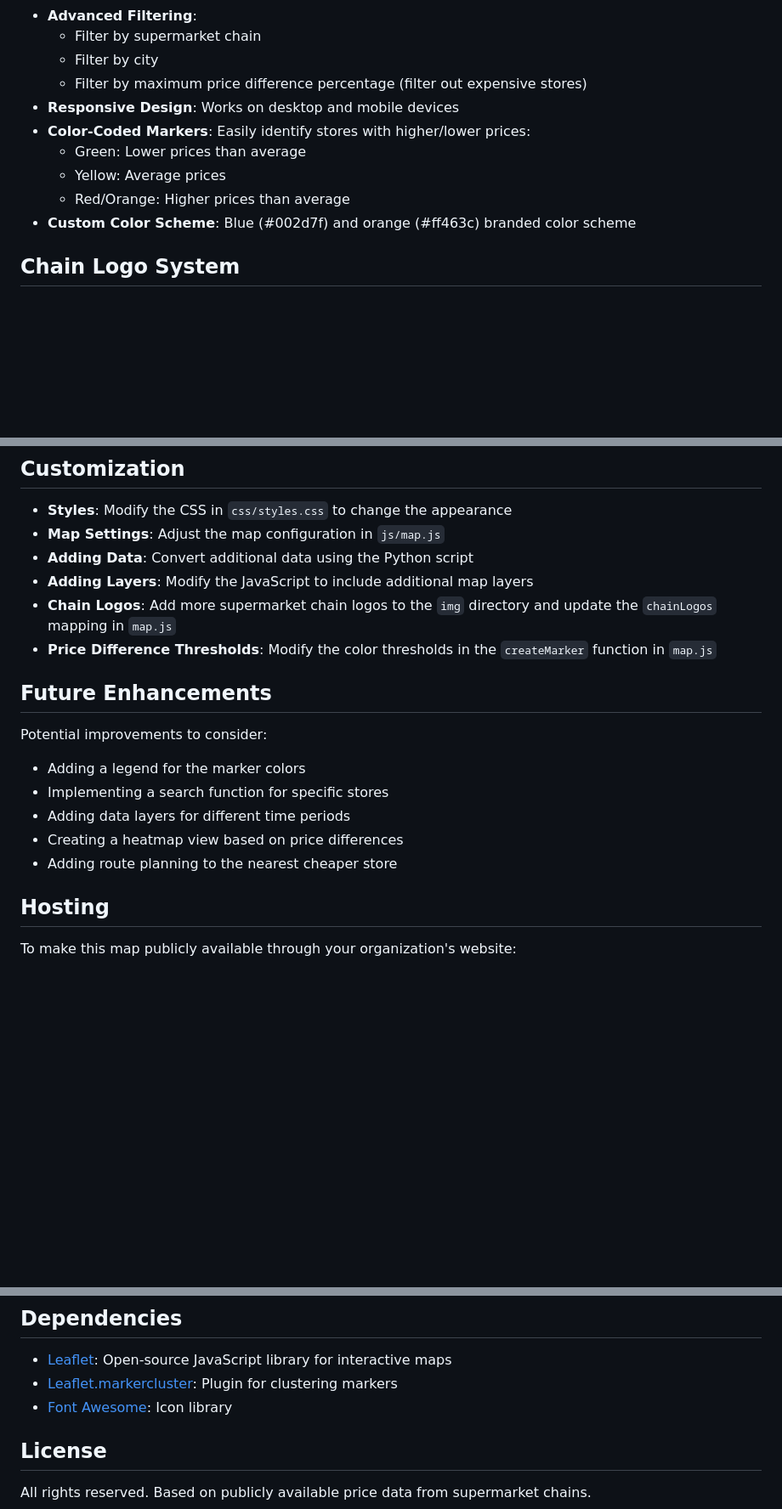
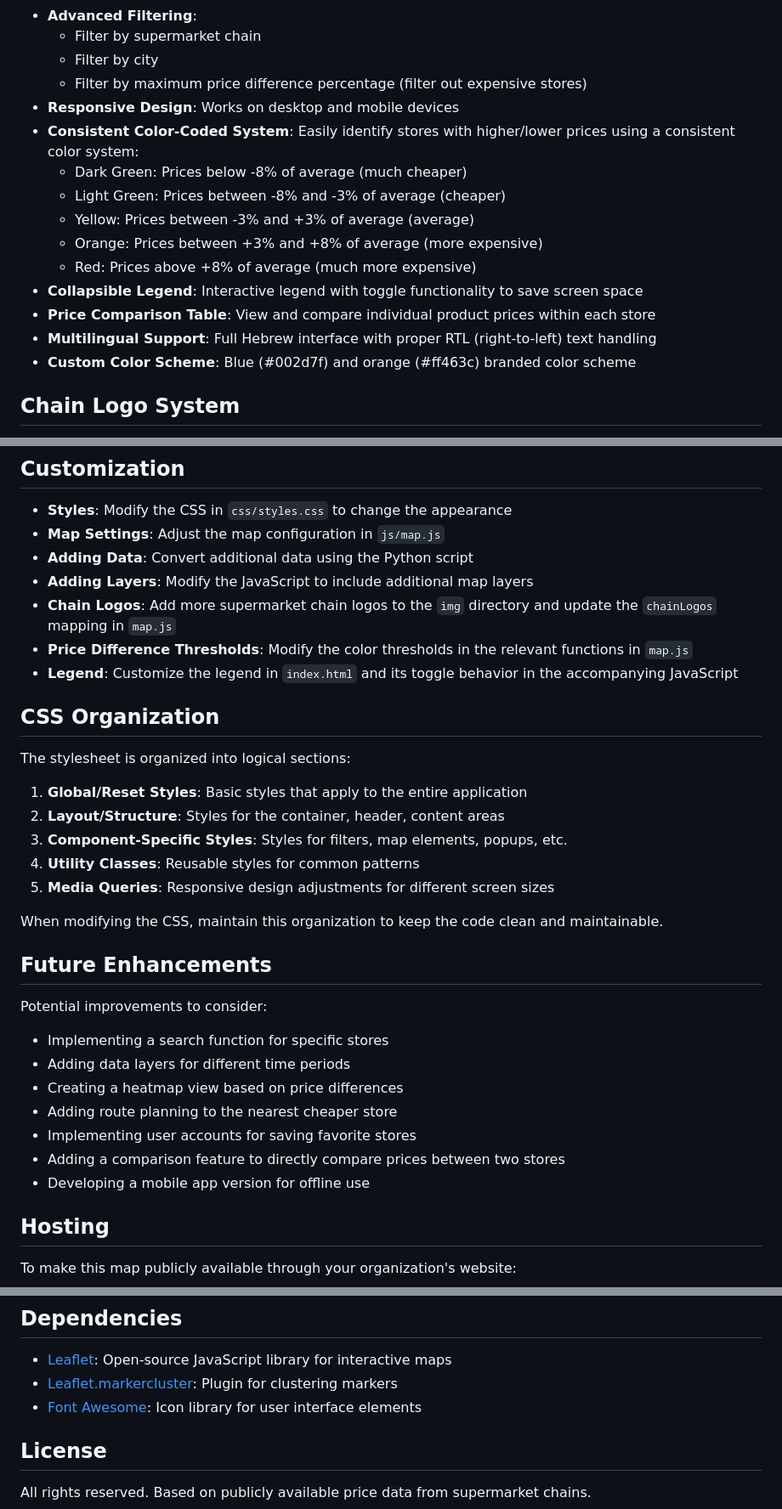
Before and after one commit to aritheman88/efoliknot, a Markdown page: readme.md, 3 parts joined by grey strips. Shown at 85% size. GitHub-like rendering; blank space fills up the shorter version.

```diff
--- a/readme.md
+++ b/readme.md
@@ -64,10 +65,15 @@ leaflet/
   - Filter by city
   - Filter by maximum price difference percentage (filter out expensive stores)
 - **Responsive Design**: Works on desktop and mobile devices
-- **Color-Coded Markers**: Easily identify stores with higher/lower prices:
-  - Green: Lower prices than average
-  - Yellow: Average prices
-  - Red/Orange: Higher prices than average
+- **Consistent Color-Coded System**: Easily identify stores with higher/lower prices using a consistent color system:
+  - Dark Green: Prices below -8% of average (much cheaper)
+  - Light Green: Prices between -8% and -3% of average (cheaper)
+  - Yellow: Prices between -3% and +3% of average (average)
+  - Orange: Prices between +3% and +8% of average (more expensive)
+  - Red: Prices above +8% of average (much more expensive)
+- **Collapsible Legend**: Interactive legend with toggle functionality to save screen space
+- **Price Comparison Table**: View and compare individual product prices within each store
+- **Multilingual Support**: Full Hebrew interface with proper RTL (right-to-left) text handling
 - **Custom Color Scheme**: Blue (#002d7f) and orange (#ff463c) branded color scheme
 
 ## Chain Logo System
@@ -125,16 +177,31 @@ The CSV file should include the following columns:
 - **Adding Data**: Convert additional data using the Python script
 - **Adding Layers**: Modify the JavaScript to include additional map layers
 - **Chain Logos**: Add more supermarket chain logos to the `img` directory and update the `chainLogos` mapping in `map.js`
-- **Price Difference Thresholds**: Modify the color thresholds in the `createMarker` function in `map.js`
+- **Price Difference Thresholds**: Modify the color thresholds in the relevant functions in `map.js`
+- **Legend**: Customize the legend in `index.html` and its toggle behavior in the accompanying JavaScript
+
+## CSS Organization
+
+The stylesheet is organized into logical sections:
+
+1. **Global/Reset Styles**: Basic styles that apply to the entire application
+2. **Layout/Structure**: Styles for the container, header, content areas
+3. **Component-Specific Styles**: Styles for filters, map elements, popups, etc.
+4. **Utility Classes**: Reusable styles for common patterns
+5. **Media Queries**: Responsive design adjustments for different screen sizes
+
+When modifying the CSS, maintain this organization to keep the code clean and maintainable.
 
 ## Future Enhancements
 
 Potential improvements to consider:
-- Adding a legend for the marker colors
 - Implementing a search function for specific stores
 - Adding data layers for different time periods
 - Creating a heatmap view based on price differences
 - Adding route planning to the nearest cheaper store
+- Implementing user accounts for saving favorite stores
+- Adding a comparison feature to directly compare prices between two stores
+- Developing a mobile app version for offline use
 
 ## Hosting
 
@@ -148,7 +215,7 @@ To make this map publicly available through your organization's website:
 
 - [Leaflet](https://leafletjs.com/): Open-source JavaScript library for interactive maps
 - [Leaflet.markercluster](https://github.com/Leaflet/Leaflet.markercluster): Plugin for clustering markers
-- [Font Awesome](https://fontawesome.com/): Icon library
+- [Font Awesome](https://fontawesome.com/): Icon library for user interface elements
 
 ## License
 
```
Also changed, not shown: other parts of readme.md (+49 -2 lines).
